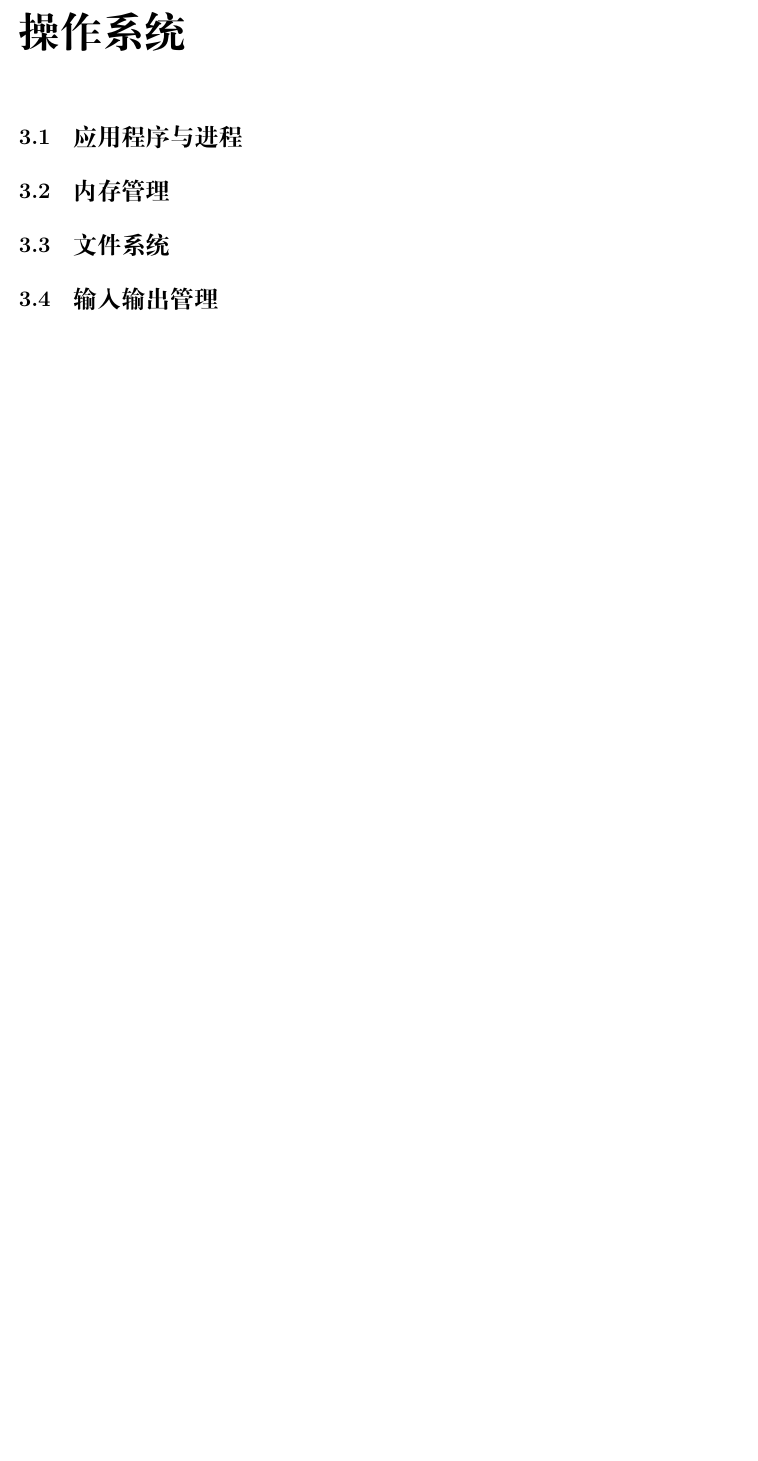
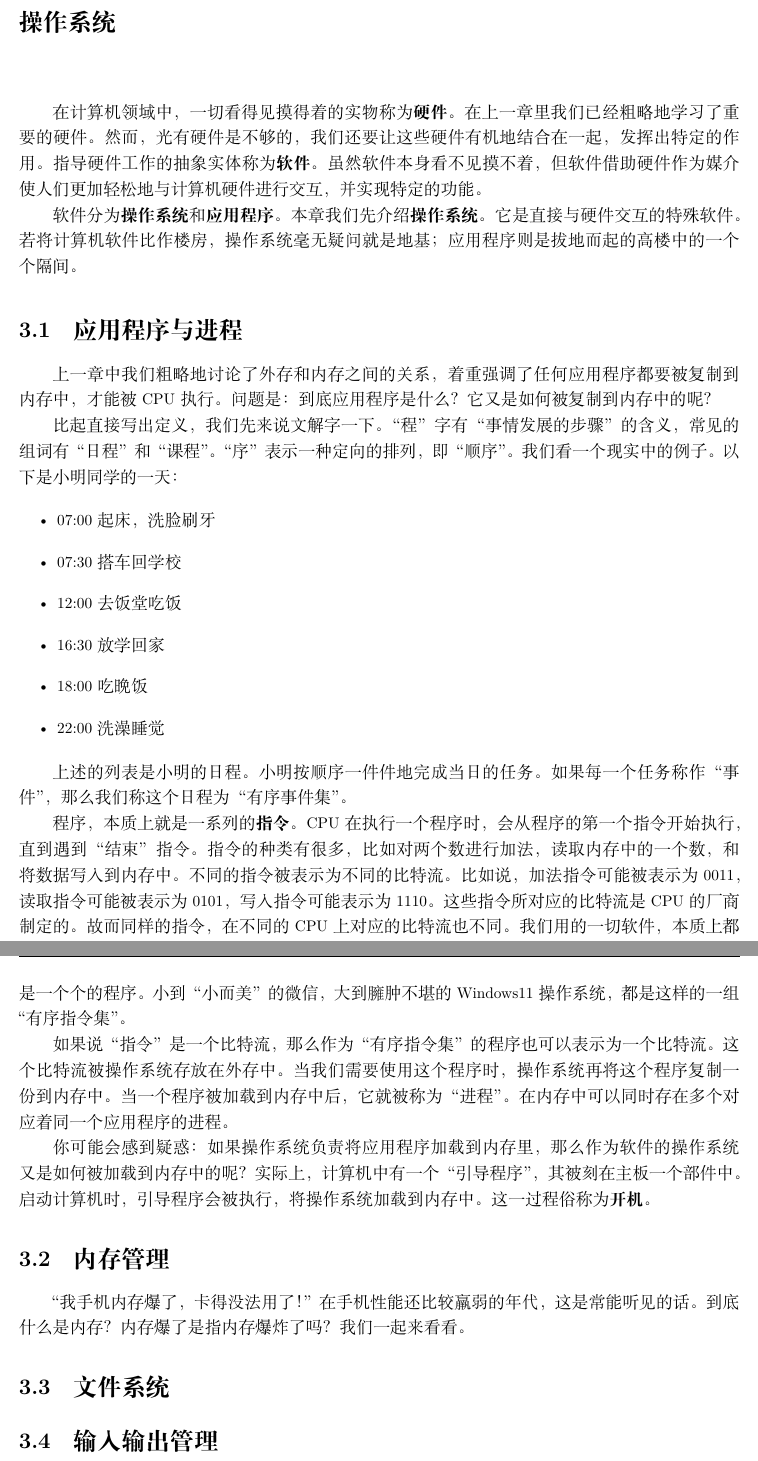
Before and after one commit to TypingHare/modern-computer-principles, a LaTeX book (src/main.tex, which reads src/chapters/operating_system.tex): part of page 8 of 12 before the commit and two parts of pages 8 and 9 of 13 after it, the two joined at a grey line, cut so that both start at the same text, the shorter picture padded with empty space. Compiled offline with XeLaTeX; a missing font is replaced by an installed copy or a similar font.

Commit message:
operating system

```diff
--- a/src/chapters/operating_system.tex
+++ b/src/chapters/operating_system.tex
@@ -1,10 +1,37 @@
 \chapter{操作系统}\label{ch:os}
+
+在计算机领域中，一切看得见摸得着的实物称为\textbf{硬件}。在上一章里我们已经粗略地学习了重要的硬件。然而，光有硬件是不够的，我们还要让这些硬件有机地结合在一起，发挥出特定的作用。指导硬件工作的抽象实体称为\textbf{软件}。虽然软件本身看不见摸不着，但软件借助硬件作为媒介使人们更加轻松地与计算机硬件进行交互，并实现特定的功能。
+
+软件分为\textbf{操作系统}和\textbf{应用程序}。本章我们先介绍\textbf{操作系统}。它是直接与硬件交互的特殊软件。若将计算机软件比作楼房，操作系统毫无疑问就是地基；应用程序则是拔地而起的高楼中的一个个隔间。
 
 
 \section{应用程序与进程}\label{sec:os_app_process}
 
+上一章中我们粗略地讨论了外存和内存之间的关系，着重强调了任何应用程序都要被复制到内存中，才能被CPU执行。问题是：到底应用程序是什么？它又是如何被复制到内存中的呢？
+
+比起直接写出定义，我们先来说文解字一下。“程”字有“事情发展的步骤”的含义，常见的组词有“日程”和“课程”。“序”表示一种定向的排列，即“顺序”。我们看一个现实中的例子。以下是小明同学的一天：
+
+\begin{itemize}
+    \item { 07:00 起床，洗脸刷牙 }
+    \item { 07:30 搭车回学校 }
+    \item { 12:00 去饭堂吃饭 }
+    \item { 16:30 放学回家 }
+    \item { 18:00 吃晚饭 }
+    \item { 22:00 洗澡睡觉 }
+\end{itemize}
+
+上述的列表是小明的日程。小明按顺序一件件地完成当日的任务。如果每一个任务称作“事件”，那么我们称这个日程为“有序事件集”。
+
+程序，本质上就是一系列的\textbf{指令}。CPU在执行一个程序时，会从程序的第一个指令开始执行，直到遇到“结束”指令。指令的种类有很多，比如对两个数进行加法，读取内存中的一个数，和将数据写入到内存中。不同的指令被表示为不同的比特流。比如说，加法指令可能被表示为$0011$，读取指令可能被表示为$0101$，写入指令可能表示为$1110$。这些指令所对应的比特流是CPU的厂商制定的。故而同样的指令，在不同的CPU上对应的比特流也不同。我们用的一切软件，本质上都是一个个的程序。小到“小而美”的微信，大到臃肿不堪的Windows11操作系统，都是这样的一组“有序指令集”。
+
+如果说“指令”是一个比特流，那么作为“有序指令集”的程序也可以表示为一个比特流。这个比特流被操作系统存放在外存中。当我们需要使用这个程序时，操作系统再将这个程序复制一份到内存中。当一个程序被加载到内存中后，它就被称为“进程”。在内存中可以同时存在多个对应着同一个应用程序的进程。
+
+你可能会感到疑惑：如果操作系统负责将应用程序加载到内存里，那么作为软件的操作系统又是如何被加载到内存中的呢？实际上，计算机中有一个“引导程序”，其被刻在主板一个部件中。启动计算机时，引导程序会被执行，将操作系统加载到内存中。这一过程俗称为\textbf{开机}。
 
 \section{内存管理}\label{sec:os_memory_management}
+
+“我手机内存爆了，卡得没法用了！”在手机性能还比较羸弱的年代，这是常能听见的话。到底什么是内存？内存爆了是指内存爆炸了吗？我们一起来看看。
+
 
 
 \section{文件系统}\label{sec:os:file_system}
```
Also changed, not shown: src/chapters/architecture.tex (+13 -12 lines), src/def/chinese.tex (+10 -8 lines).
